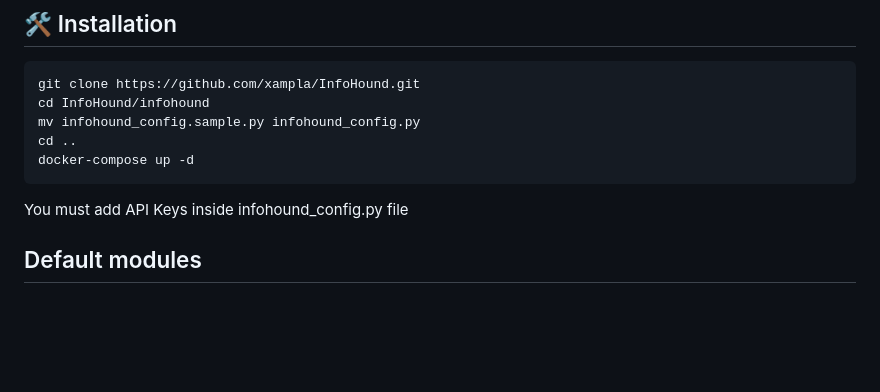
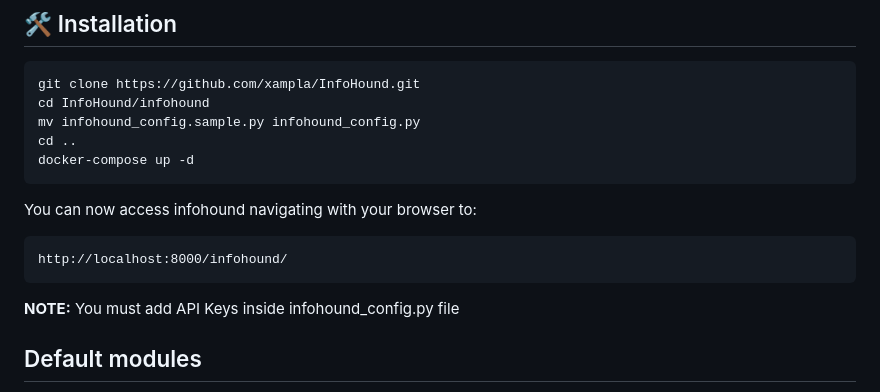
Before and after one commit to Fundacio-i2CAT/InfoHound, a Markdown page: README.md, the part around the change. Rendered like a GitHub page; blank space fills up the shorter version.

````diff
--- a/README.md
+++ b/README.md
@@ -12,7 +12,11 @@ mv infohound_config.sample.py infohound_config.py
 cd ..
 docker-compose up -d
 ```
-You must add API Keys inside infohound_config.py file
+You can now access infohound navigating with your browser to:
+```
+http://localhost:8000/infohound/
+```
+**NOTE:** You must add API Keys inside infohound_config.py file
 ## Default modules
 InfoHound has 2 different types of modules, those which retreives data and those which analyse it to extract more relevant information.
 ### :mag: Retrievval modules
````
